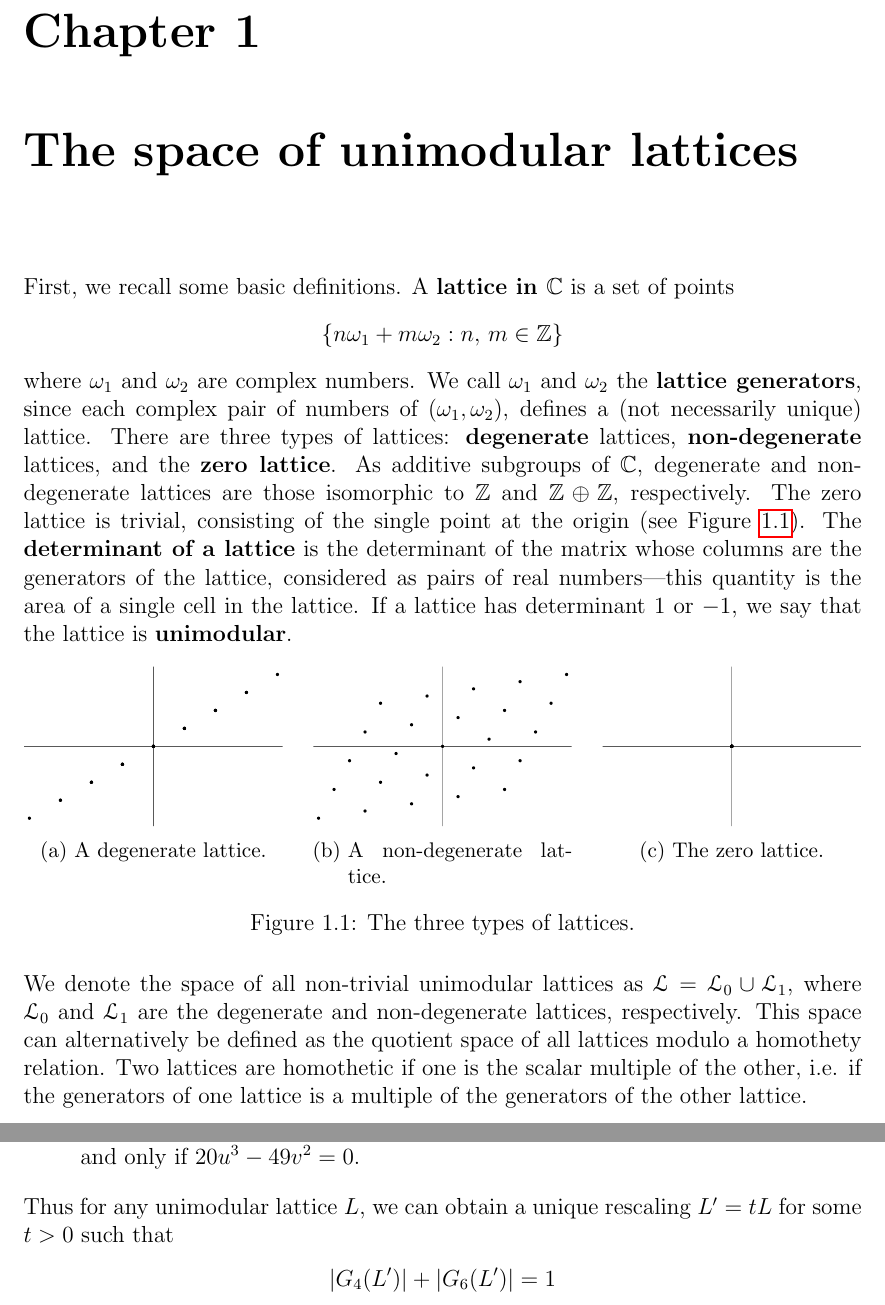
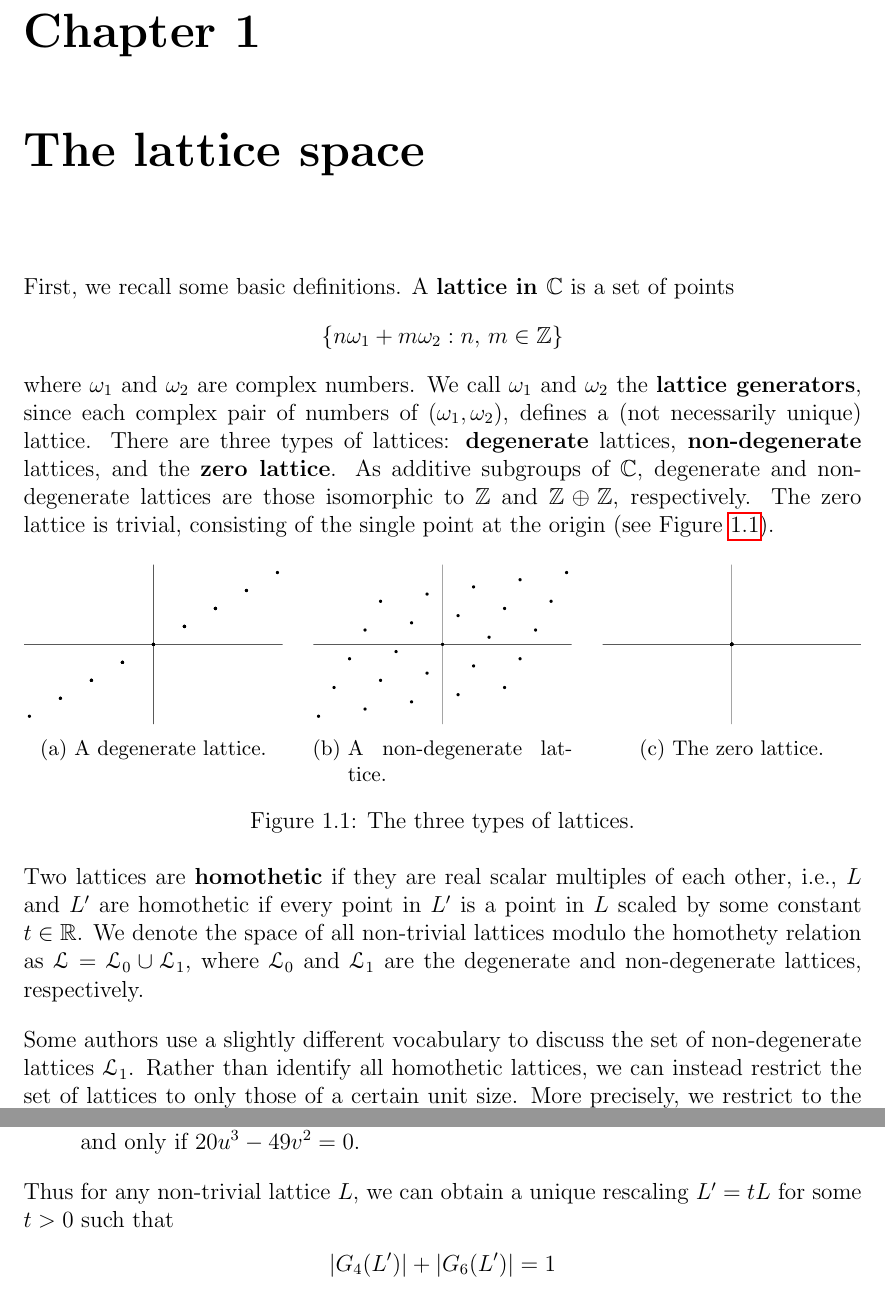
Before and after one commit to chnn/thesis, a LaTeX thesis (thesis.tex): two parts of pages 9 and 17 of 41, joined at a grey line, cut so that both start at the same text. Compiled offline with pdfLaTeX.

Commit message:
Better distinguish non-trivial/unimodular lattices

```diff
--- a/thesis.tex
+++ b/thesis.tex
@@ -119,7 +119,7 @@ Additionally, we provide a conjecture for determining the linking number of a tr
 
 This document will proceed by examining each homeomorphic space in turn.
 
-\chapter{The space of unimodular lattices}
+\chapter{The lattice space}
 
 First, we recall some basic definitions. A \defnphrase{lattice in $\C$} is a set of points
 \begin{equation*}
@@ -130,8 +130,6 @@ We call $\omega_1$ and $\omega_2$ the \defnphrase{lattice generators}, since eac
 There are three types of lattices: \defnphrase{degenerate} lattices, \defnphrase{non-degenerate} lattices, and the \defnphrase{zero lattice}.
 As additive subgroups of $\C$, degenerate and non-degenerate lattices are those isomorphic to $\Z$ and $\Z \oplus \Z$, respectively.
 The zero lattice is trivial, consisting of the single point at the origin (see Figure~\ref{fig:three_types_of_lattices}).
-The \defnphrase{determinant of a lattice} is the determinant of the matrix whose columns are the generators of the lattice, considered as pairs of real numbers---this quantity is the area of a single cell in the lattice.
-If a lattice has determinant 1 or $-1$, we say that the lattice is \defnphrase{unimodular}.
 
 \begin{figure}[h]
   \centering
@@ -156,9 +154,10 @@ If a lattice has determinant 1 or $-1$, we say that the lattice is \defnphrase{u
   \label{fig:three_types_of_lattices}
 \end{figure}
 
-We denote the space of all non-trivial unimodular lattices as $\LS = \LS_0 \cup \LS_1$, where $\LS_0$ and $\LS_1$ are the degenerate and non-degenerate lattices, respectively.
-This space can alternatively be defined as the quotient space of all lattices modulo a homothety relation.
-Two lattices are homothetic if one is the scalar multiple of the other, i.e. if the generators of one lattice is a multiple of the generators of the other lattice.
+Two lattices are \defnphrase{homothetic} if they are real scalar multiples of each other, i.e., $L$ and $L'$ are homothetic if every point in $L'$ is a point in $L$ scaled by some constant $t \in \R$.
+We denote the space of all non-trivial lattices modulo the homothety relation as $\LS = \LS_0 \cup \LS_1$, where $\LS_0$ and $\LS_1$ are the degenerate and non-degenerate lattices, respectively.
+
+Some authors use a slightly different vocabulary to discuss the set of non-degenerate lattices $\LS_1$. Rather than identify all homothetic lattices, we can instead restrict the set of lattices to only those of a certain unit size. More precisely, we restrict to the set of \defnphrase{unimodular lattices}---lattices whose fundamental domain has area $1$. For our purposes, we will switch between these two interpretations of $\LS_1$ quite freely.
 
 \section{The modular flow of lattices}\label{subsec:lattice_flow}
 
@@ -386,7 +385,7 @@ The following facts about $G_4(L)$ and $G_6(L)$ are fundamental to the theory of
 
   \item A tuple $(u, v) \in \C^2 \wo \{ 0 \}$ is the image of a degenerate lattice under this map if and only if $20u^3 - 49v^2 = 0$.
 \end{enumerate}
-Thus for any unimodular lattice $L$, we can obtain a unique rescaling $L' = tL$ for some $t > 0$ such that
+Thus for any non-trivial lattice $L$, we can obtain a unique rescaling $L' = tL$ for some $t > 0$ such that
 \begin{equation*}
   |G_4(L')| + |G_6(L')| = 1
 \end{equation*}
```
Also changed, not shown: thesis.tex (8 more changed lines).
